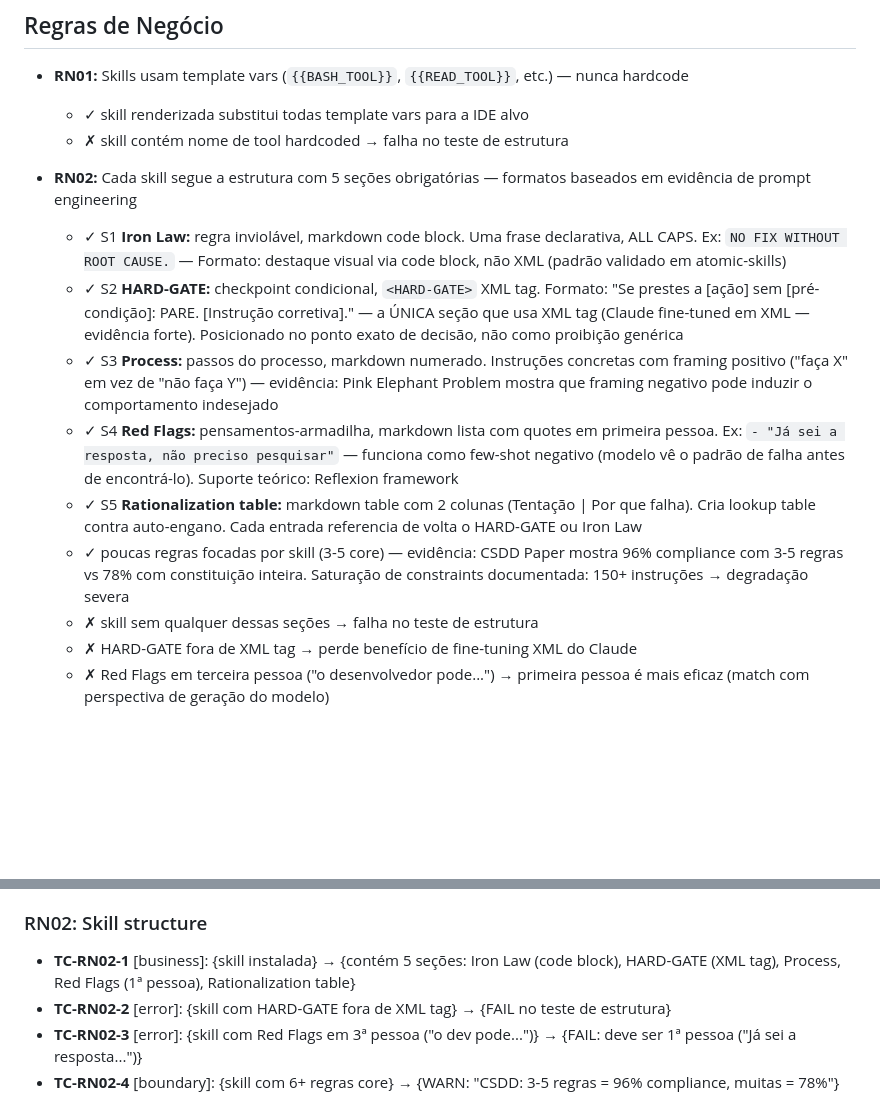
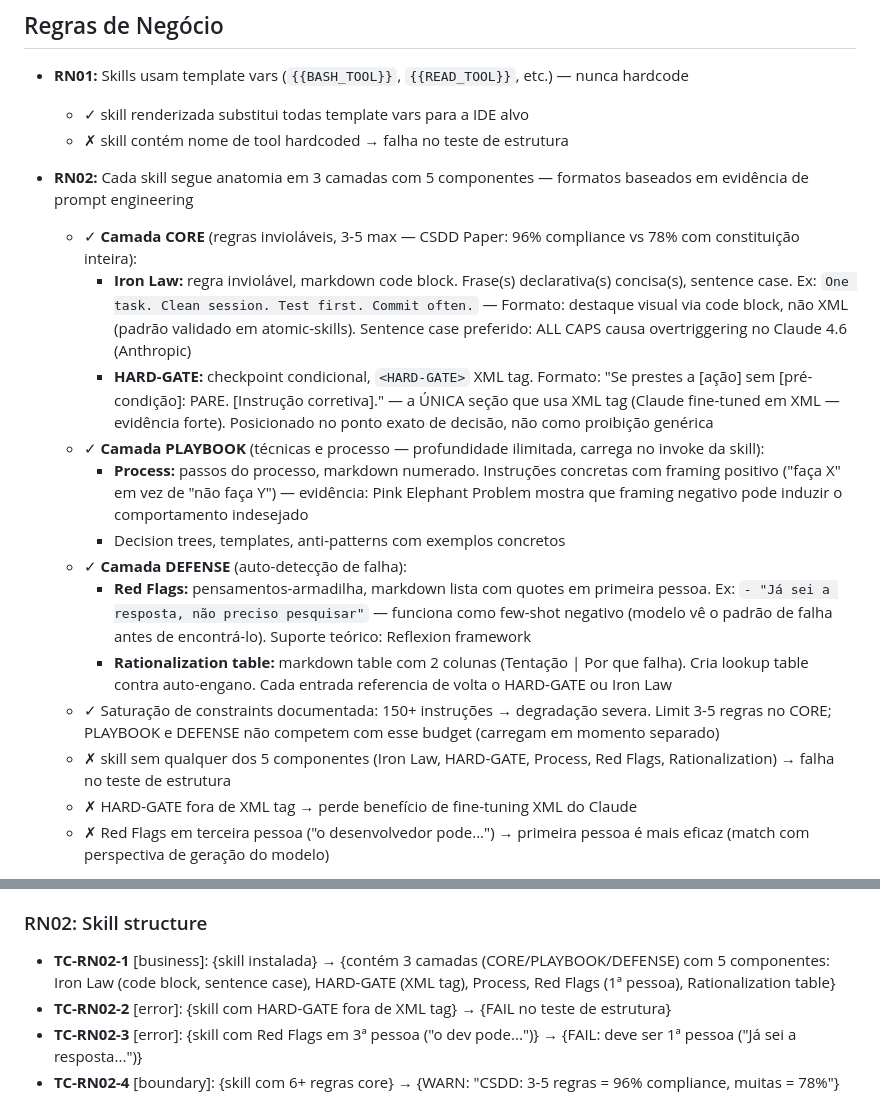
Before and after one commit to henryavila/atomic-flow, a Markdown page: docs/specs/2026-04-05-atomic-flow-mvp.md, 2 parts joined by grey strips. Drawn GitHub-style; blank space fills up the shorter version.

```diff
--- a/docs/specs/2026-04-05-atomic-flow-mvp.md
+++ b/docs/specs/2026-04-05-atomic-flow-mvp.md
@@ -301,14 +301,18 @@ O projeto tem 3 camadas: método (skills que ensinam), enforcer (MCP server + SQ
   - ✓ skill renderizada substitui todas template vars para a IDE alvo
   - ✗ skill contém nome de tool hardcoded → falha no teste de estrutura
 
-- **RN02:** Cada skill segue a estrutura com 5 seções obrigatórias — formatos baseados em evidência de prompt engineering
-  - ✓ S1 **Iron Law:** regra inviolável, markdown code block. Uma frase declarativa, ALL CAPS. Ex: `NO FIX WITHOUT ROOT CAUSE.` — Formato: destaque visual via code block, não XML (padrão validado em atomic-skills)
-  - ✓ S2 **HARD-GATE:** checkpoint condicional, `<HARD-GATE>` XML tag. Formato: "Se prestes a [ação] sem [pré-condição]: PARE. [Instrução corretiva]." — a ÚNICA seção que usa XML tag (Claude fine-tuned em XML — evidência forte). Posicionado no ponto exato de decisão, não como proibição genérica
-  - ✓ S3 **Process:** passos do processo, markdown numerado. Instruções concretas com framing positivo ("faça X" em vez de "não faça Y") — evidência: Pink Elephant Problem mostra que framing negativo pode induzir o comportamento indesejado
-  - ✓ S4 **Red Flags:** pensamentos-armadilha, markdown lista com quotes em primeira pessoa. Ex: `- "Já sei a resposta, não preciso pesquisar"` — funciona como few-shot negativo (modelo vê o padrão de falha antes de encontrá-lo). Suporte teórico: Reflexion framework
-  - ✓ S5 **Rationalization table:** markdown table com 2 colunas (Tentação | Por que falha). Cria lookup table contra auto-engano. Cada entrada referencia de volta o HARD-GATE ou Iron Law
-  - ✓ poucas regras focadas por skill (3-5 core) — evidência: CSDD Paper mostra 96% compliance com 3-5 regras vs 78% com constituição inteira. Saturação de constraints documentada: 150+ instruções → degradação severa
-  - ✗ skill sem qualquer dessas seções → falha no teste de estrutura
+- **RN02:** Cada skill segue anatomia em 3 camadas com 5 componentes — formatos baseados em evidência de prompt engineering
+  - ✓ **Camada CORE** (regras invioláveis, 3-5 max — CSDD Paper: 96% compliance vs 78% com constituição inteira):
+    - **Iron Law:** regra inviolável, markdown code block. Frase(s) declarativa(s) concisa(s), sentence case. Ex: `One task. Clean session. Test first. Commit often.` — Formato: destaque visual via code block, não XML (padrão validado em atomic-skills). Sentence case preferido: ALL CAPS causa overtriggering no Claude 4.6 (Anthropic)
+    - **HARD-GATE:** checkpoint condicional, `<HARD-GATE>` XML tag. Formato: "Se prestes a [ação] sem [pré-condição]: PARE. [Instrução corretiva]." — a ÚNICA seção que usa XML tag (Claude fine-tuned em XML — evidência forte). Posicionado no ponto exato de decisão, não como proibição genérica
+  - ✓ **Camada PLAYBOOK** (técnicas e processo — profundidade ilimitada, carrega no invoke da skill):
+    - **Process:** passos do processo, markdown numerado. Instruções concretas com framing positivo ("faça X" em vez de "não faça Y") — evidência: Pink Elephant Problem mostra que framing negativo pode induzir o comportamento indesejado
+    - Decision trees, templates, anti-patterns com exemplos concretos
+  - ✓ **Camada DEFENSE** (auto-detecção de falha):
+    - **Red Flags:** pensamentos-armadilha, markdown lista com quotes em primeira pessoa. Ex: `- "Já sei a resposta, não preciso pesquisar"` — funciona como few-shot negativo (modelo vê o padrão de falha antes de encontrá-lo). Suporte teórico: Reflexion framework
+    - **Rationalization table:** markdown table com 2 colunas (Tentação | Por que falha). Cria lookup table contra auto-engano. Cada entrada referencia de volta o HARD-GATE ou Iron Law
+  - ✓ Saturação de constraints documentada: 150+ instruções → degradação severa. Limit 3-5 regras no CORE; PLAYBOOK e DEFENSE não competem com esse budget (carregam em momento separado)
+  - ✗ skill sem qualquer dos 5 componentes (Iron Law, HARD-GATE, Process, Red Flags, Rationalization) → falha no teste de estrutura
   - ✗ HARD-GATE fora de XML tag → perde benefício de fine-tuning XML do Claude
   - ✗ Red Flags em terceira pessoa ("o desenvolvedor pode...") → primeira pessoa é mais eficaz (match com perspectiva de geração do modelo)
 
@@ -738,7 +742,7 @@ O projeto tem 3 camadas: método (skills que ensinam), enforcer (MCP server + SQ
 - **TC-RN01-2** [error]: {skill source com {{INVALID_VAR}}} → {FAIL: "Template var não reconhecida: {{INVALID_VAR}}", skill NÃO instalada}
 
 ### RN02: Skill structure
-- **TC-RN02-1** [business]: {skill instalada} → {contém 5 seções: Iron Law (code block), HARD-GATE (XML tag), Process, Red Flags (1ª pessoa), Rationalization table}
+- **TC-RN02-1** [business]: {skill instalada} → {contém 3 camadas (CORE/PLAYBOOK/DEFENSE) com 5 componentes: Iron Law (code block, sentence case), HARD-GATE (XML tag), Process, Red Flags (1ª pessoa), Rationalization table}
 - **TC-RN02-2** [error]: {skill com HARD-GATE fora de XML tag} → {FAIL no teste de estrutura}
 - **TC-RN02-3** [error]: {skill com Red Flags em 3ª pessoa ("o dev pode...")} → {FAIL: deve ser 1ª pessoa ("Já sei a resposta...")}
 - **TC-RN02-4** [boundary]: {skill com 6+ regras core} → {WARN: "CSDD: 3-5 regras = 96% compliance, muitas = 78%"}
```
Also changed, not shown: docs/specs/decisions.md (+14 -11 lines), docs/specs/skill-requirements-analysis.md (+6 -7 lines).
